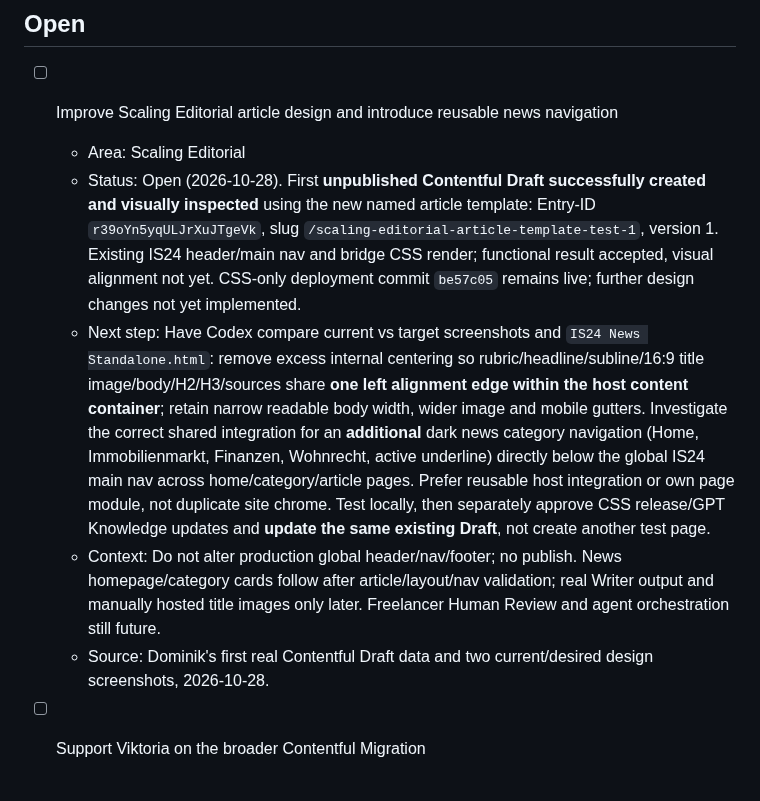
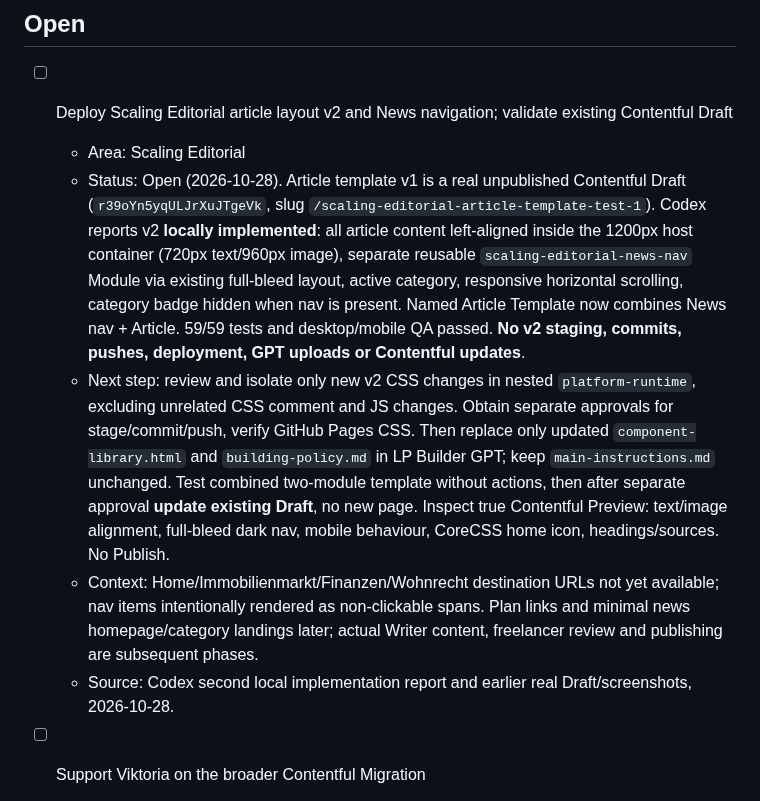
Before and after one commit to scout24-creative-ops/creative-ops, a Markdown page: tasks.md, the part around the change. Drawn GitHub-style.

Commit message:
Update Scaling Editorial task after locally tested News nav and left-aligned article v2

```diff
--- a/tasks.md
+++ b/tasks.md
@@ -2,12 +2,12 @@
 
 ## Open
 
-- [ ] Improve Scaling Editorial article design and introduce reusable news navigation
+- [ ] Deploy Scaling Editorial article layout v2 and News navigation; validate existing Contentful Draft
   - Area: Scaling Editorial
-  - Status: Open (2026-10-28). First **unpublished Contentful Draft successfully created and visually inspected** using the new named article template: Entry-ID `r39oYn5yqULJrXuJTgeVk`, slug `/scaling-editorial-article-template-test-1`, version 1. Existing IS24 header/main nav and bridge CSS render; functional result accepted, visual alignment not yet. CSS-only deployment commit `be57c05` remains live; further design changes not yet implemented.
-  - Next step: Have Codex compare current vs target screenshots and `IS24 News Standalone.html`: remove excess internal centering so rubric/headline/subline/16:9 title image/body/H2/H3/sources share **one left alignment edge within the host content container**; retain narrow readable body width, wider image and mobile gutters. Investigate the correct shared integration for an **additional** dark news category navigation (Home, Immobilienmarkt, Finanzen, Wohnrecht, active underline) directly below the global IS24 main nav across home/category/article pages. Prefer reusable host integration or own page module, not duplicate site chrome. Test locally, then separately approve CSS release/GPT Knowledge updates and **update the same existing Draft**, not create another test page.
-  - Context: Do not alter production global header/nav/footer; no publish. News homepage/category cards follow after article/layout/nav validation; real Writer output and manually hosted title images only later. Freelancer Human Review and agent orchestration still future.
-  - Source: Dominik's first real Contentful Draft data and two current/desired design screenshots, 2026-10-28.
+  - Status: Open (2026-10-28). Article template v1 is a real unpublished Contentful Draft (`r39oYn5yqULJrXuJTgeVk`, slug `/scaling-editorial-article-template-test-1`). Codex reports v2 **locally implemented**: all article content left-aligned inside the 1200px host container (720px text/960px image), separate reusable `scaling-editorial-news-nav` Module via existing full-bleed layout, active category, responsive horizontal scrolling, category badge hidden when nav is present. Named Article Template now combines News nav + Article. 59/59 tests and desktop/mobile QA passed. **No v2 staging, commits, pushes, deployment, GPT uploads or Contentful updates**.
+  - Next step: review and isolate only new v2 CSS changes in nested `platform-runtime`, excluding unrelated CSS comment and JS changes. Obtain separate approvals for stage/commit/push, verify GitHub Pages CSS. Then replace only updated `component-library.html` and `building-policy.md` in LP Builder GPT; keep `main-instructions.md` unchanged. Test combined two-module template without actions, then after separate approval **update existing Draft**, no new page. Inspect true Contentful Preview: text/image alignment, full-bleed dark nav, mobile behaviour, CoreCSS home icon, headings/sources. No Publish.
+  - Context: Home/Immobilienmarkt/Finanzen/Wohnrecht destination URLs not yet available; nav items intentionally rendered as non-clickable spans. Plan links and minimal news homepage/category landings later; actual Writer content, freelancer review and publishing are subsequent phases.
+  - Source: Codex second local implementation report and earlier real Draft/screenshots, 2026-10-28.
 - [ ] Support Viktoria on the broader Contentful Migration
   - Area: Contentful Migration
   - Status: Open, support role confirmed; Viktoria manages the migration, Bea engineering delivery, and Nataliya oversees the SEO initiatives.
```
